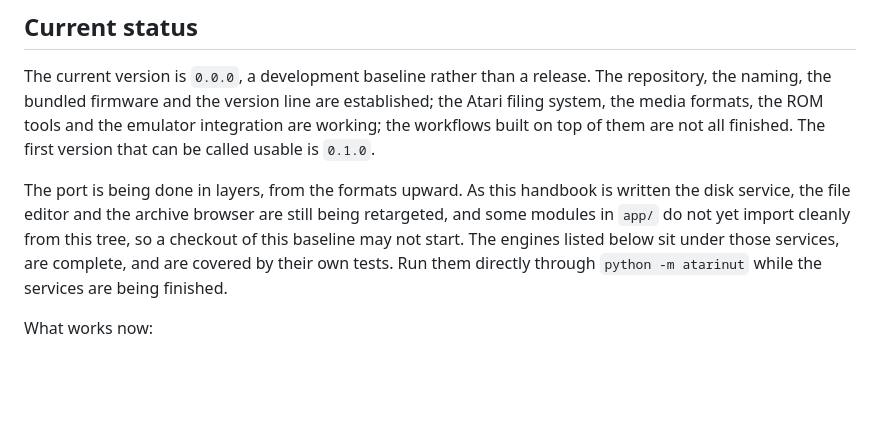
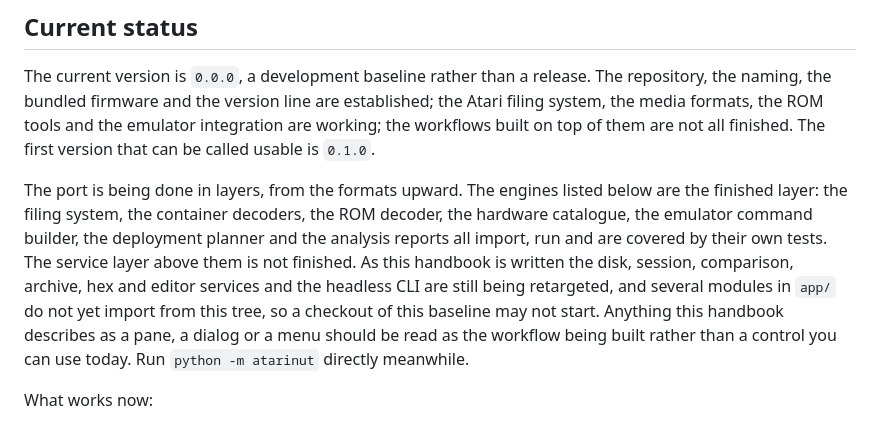
Before and after one commit to peteclarke-del/AtariFileForge, a Markdown page: README.md, the part around the change. Drawn GitHub-style; blank space fills up the shorter version.

Commit message:
Say which layer of the port is finished and which is not
Several service modules do not import from this tree yet, so describing
panes and menus without qualification would read as a promise. Name the
finished layer, name the layer that is still moving, and tell the reader
to use the engine command line meanwhile.

```diff
--- a/README.md
+++ b/README.md
@@ -160,13 +160,17 @@ established; the Atari filing system, the media formats, the ROM tools and the
 emulator integration are working; the workflows built on top of them are not
 all finished. The first version that can be called usable is `0.1.0`.
 
-The port is being done in layers, from the formats upward. As this handbook is
-written the disk service, the file editor and the archive browser are still
-being retargeted, and some modules in `app/` do not yet import cleanly from
-this tree, so a checkout of this baseline may not start. The engines listed
-below sit under those services, are complete, and are covered by their own
-tests. Run them directly through `python -m atarinut` while the services are
-being finished.
+The port is being done in layers, from the formats upward. The engines listed
+below are the finished layer: the filing system, the container decoders, the
+ROM decoder, the hardware catalogue, the emulator command builder, the
+deployment planner and the analysis reports all import, run and are covered by
+their own tests. The service layer above them is not finished. As this handbook
+is written the disk, session, comparison, archive, hex and editor services and
+the headless CLI are still being retargeted, and several modules in `app/` do
+not yet import from this tree, so a checkout of this baseline may not start.
+Anything this handbook describes as a pane, a dialog or a menu should be read
+as the workflow being built rather than a control you can use today. Run
+`python -m atarinut` directly meanwhile.
 
 What works now:
 
```
